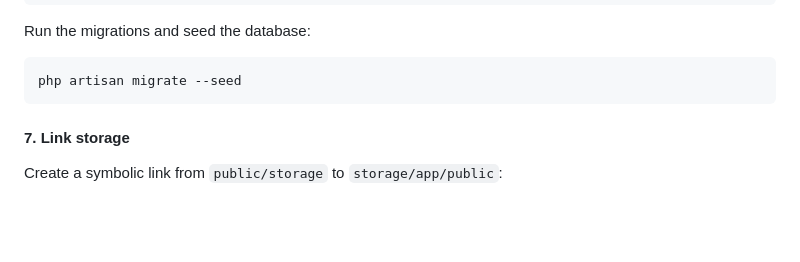
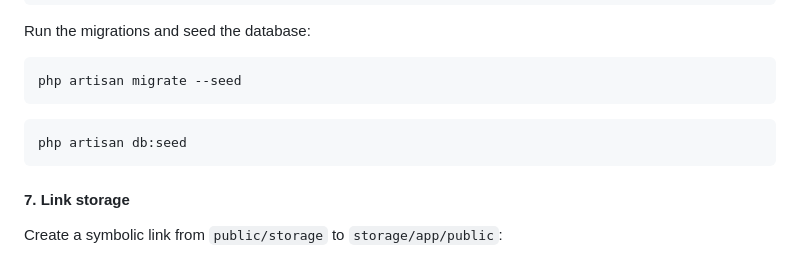
Before and after one commit to JaiveerChavda/webshop, a Markdown page: README.md, the part around the change. Drawn GitHub-style; blank space fills up the shorter version.

Commit message:
fix dbseed in readme.md

````diff
--- a/README.md
+++ b/README.md
@@ -112,6 +112,10 @@ Run the migrations and seed the database:
 php artisan migrate --seed
 ```
 
+```bash
+php artisan db:seed
+```
+
 #### 7. Link storage
 
 Create a symbolic link from `public/storage` to `storage/app/public`:
````
